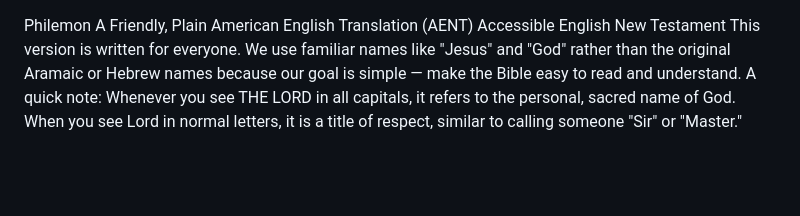
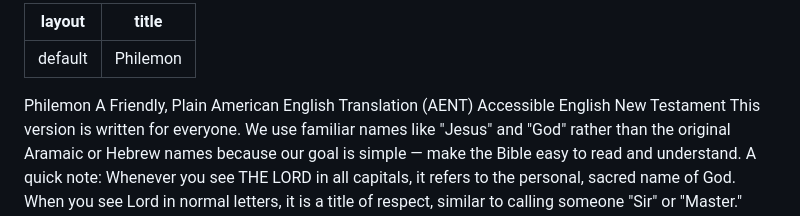
Before and after one commit to AENT-Project/AENT, a Markdown page: 18 Philemon AENT.md, the part around the change. GitHub-like rendering; blank space fills up the shorter version.

```diff
--- a/18 Philemon AENT.md
+++ b/18 Philemon AENT.md
@@ -1,3 +1,7 @@
+---
+layout: default
+title: Philemon
+---
 Philemon
 A Friendly, Plain American English Translation
 (AENT) Accessible English New Testament
```
